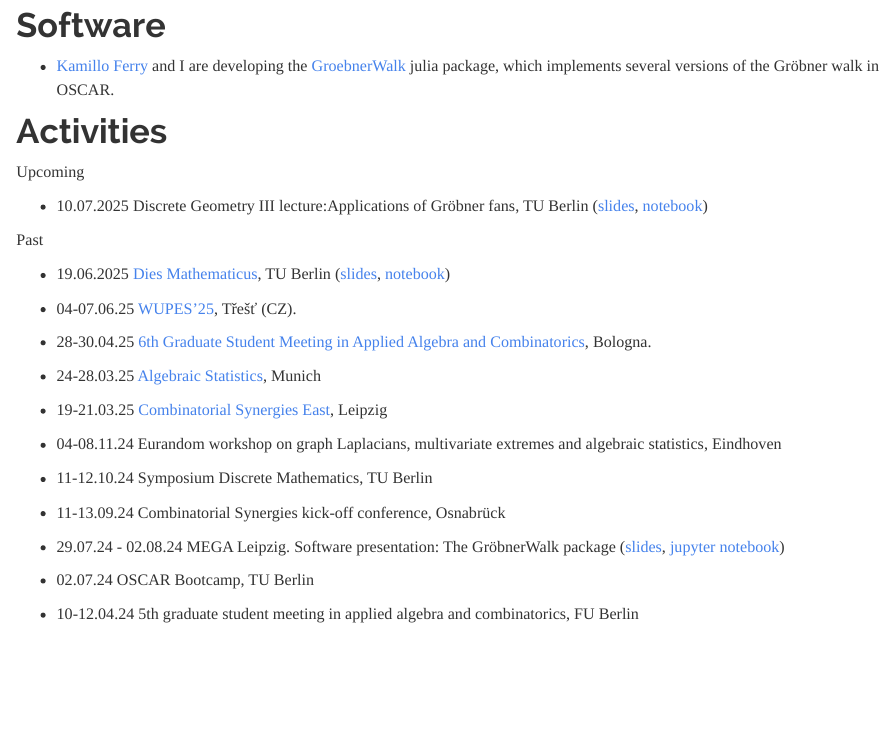
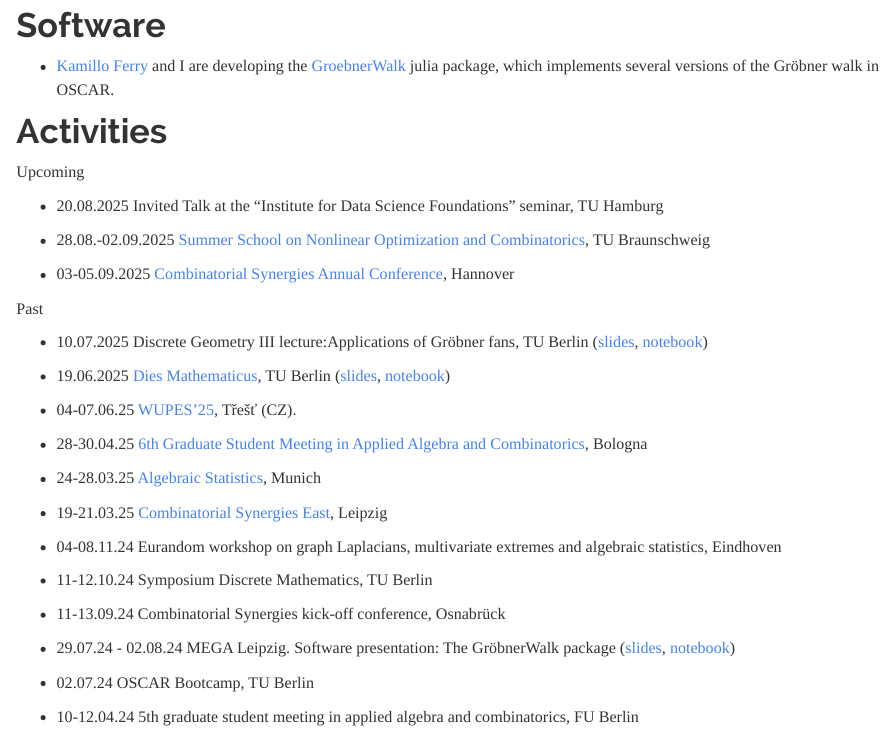
Before and after one commit to fpnowell/fpnowell.github.io, an R Markdown document (index.Rmd): the page in a window 1100 px wide, from 920 px down. Rendered offline with R 4.5, knitr and Pandoc, with nearby package versions.

Commit message:
updated events

```diff
--- a/index.Rmd
+++ b/index.Rmd
@@ -35,16 +35,21 @@ My main research interests are in the areas of discrete geometry, combinatorics,
 
 Upcoming
 
-- 10.07.2025 Discrete Geometry III lecture:Applications of Gröbner fans, TU Berlin ([slides](DG3.pdf), [notebook](DG3.ipynb))
+- 20.08.2025 Invited Talk at the "Institute for Data Science Foundations" seminar, TU Hamburg
 
+- 28.08.-02.09.2025 [Summer School on Nonlinear Optimization and Combinatorics](http://www.iaa.tu-bs.de/AppliedAlgebra/SummerSchool2025/Summer_school_2025.html), TU Braunschweig
+
+- 03-05.09.2025 [Combinatorial Synergies Annual Conference](https://www.combinatorial-synergies.de/activities/2025-09_AnnualConference/), Hannover
 
 Past
+
+- 10.07.2025 Discrete Geometry III lecture:Applications of Gröbner fans, TU Berlin ([slides](DG3.pdf), [notebook](DG3.ipynb))
 
 - 19.06.2025 [Dies Mathematicus](https://www.static.tu.berlin/fileadmin/www/40000209/programm_vortraege.pdf), TU Berlin ([slides](GWalk_DIES.pdf), [notebook](DIES_notebook.ipynb))
 
 - 04-07.06.25 [WUPES'25](https://wupes.utia.cas.cz/2025/), Třešť (CZ).
 
-- 28-30.04.25 [6th Graduate Student Meeting in Applied Algebra and Combinatorics](https://sites.google.com/view/gsmaac25/home?authuser=0), Bologna.
+- 28-30.04.25 [6th Graduate Student Meeting in Applied Algebra and Combinatorics](https://sites.google.com/view/gsmaac25/home?authuser=0), Bologna
 
 - 24-28.03.25 [Algebraic Statistics](https://sites.google.com/view/algstat2025/home), Munich
 
@@ -56,7 +61,7 @@ Past
 
 - 11-13.09.24 Combinatorial Synergies kick-off conference, Osnabrück
 
-- 29.07.24 - 02.08.24 MEGA Leipzig. Software presentation: The GröbnerWalk package ([slides](GWalk_presentation_MEGA.pdf), [jupyter notebook](MEGA_notebook.ipynb))
+- 29.07.24 - 02.08.24 MEGA Leipzig. Software presentation: The GröbnerWalk package ([slides](GWalk_presentation_MEGA.pdf), [notebook](MEGA_notebook.ipynb))
 
 - 02.07.24 OSCAR Bootcamp, TU Berlin
 
```
Also changed, not shown: 1 other file.
